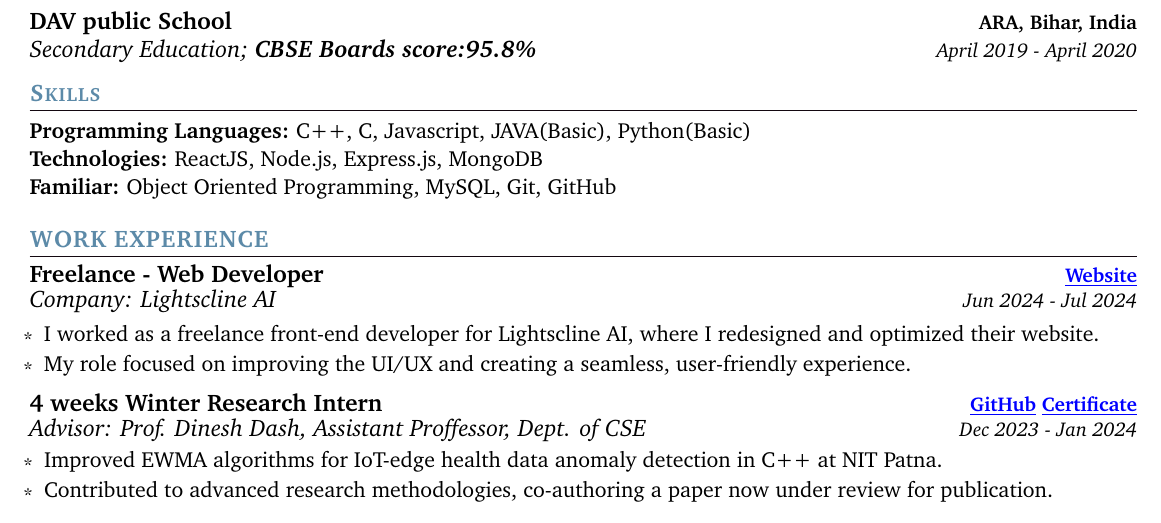
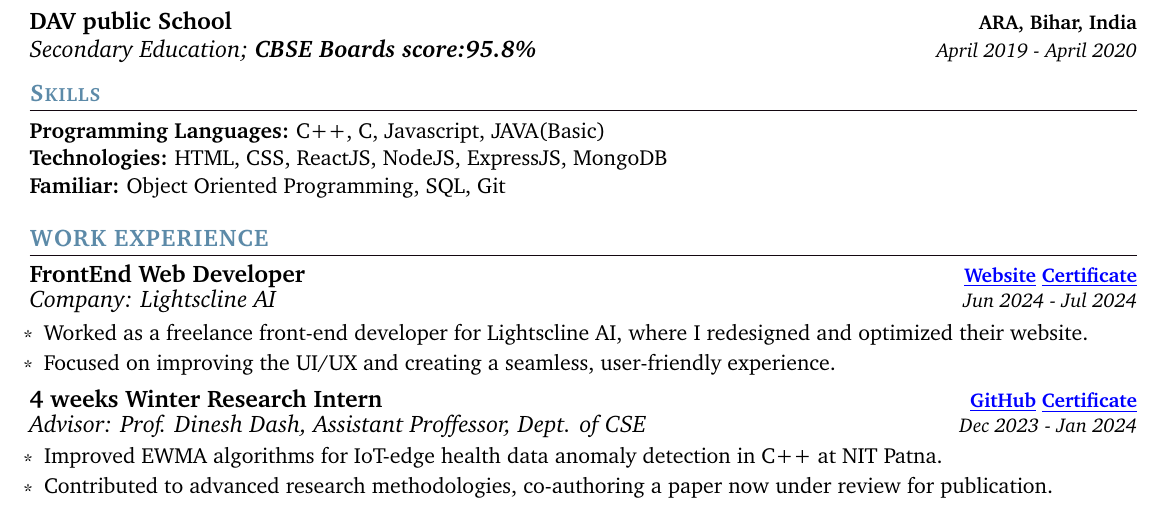
Before and after one commit to Harsh-git98/Resumes-latex-code, a LaTeX document (harsh.tex): part of the page, cut so that both start at the same text. Compiled offline with pdfLaTeX.

Commit message:
Update harsh.tex

```diff
--- a/harsh.tex
+++ b/harsh.tex
@@ -218,14 +218,14 @@
 \section{\color{airforceblue}Skills}
  \begin{itemize}[leftmargin=0in, label={}]
     \small{\item{
-     \textbf{\normalsize{Programming Languages:}}{ \normalsize{C++, C, Javascript, JAVA(Basic), Python(Basic)}} \\
+     \textbf{\normalsize{Programming Languages:}}{ \normalsize{C++, C, Javascript, JAVA(Basic)}} \\
       \vspace{2pt}
 
-     \textbf{\normalsize{Technologies:}}{ \normalsize{ReactJS, Node.js, Express.js, MongoDB}}
+     \textbf{\normalsize{Technologies:}}{ \normalsize{HTML, CSS, ReactJS, NodeJS, ExpressJS, MongoDB}}
       \\
       \vspace{2pt}
 
-     \textbf{\normalsize{Familiar:}}{ \normalsize{Object Oriented Programming, MySQL, Git, GitHub}}
+     \textbf{\normalsize{Familiar:}}{ \normalsize{Object Oriented Programming, SQL, Git}}
       \\
       \vspace{2pt}
 
@@ -236,24 +236,39 @@
    \vspace{-8pt}
 
 
+
 \resumeSubheading
-  {Freelance - Web Developer}
-  {\href{https://lightscline.com/}{\color{blue}\underline{Website}}}
+      {FrontEnd Web Developer  }{{\href{https://lightscline.com/}{\color{blue}\underline{Website}}
+        \href{https://www.linkedin.com/in/harshrjn/overlay/experience/2440694668/multiple-media-viewer/?profileId=ACoAADH6TVkBDLuaivReQaDiUuN3bkbxVQ8lAVk&treasuryMediaId=1724946487961}{\color{blue}\underline{Certificate}}}}
       {Company: Lightscline AI }{Jun 2024 - Jul 2024}
       \vspace{2pt}
-  \resumeItemListStart
-    \resumeItem{\normalsize{I worked as a freelance front-end developer for Lightscline AI, where I redesigned and optimized their website.
-
-
-}}
-      \vspace{2pt}
-
-    \resumeItem{\normalsize{ My role focused on improving the UI/UX and creating a seamless, user-friendly experience.}}
-  \resumeItemListEnd
 
 
 
-       \vspace{6pt}
+\resumeItemListStart
+    \resumeItem{\normalsize{Worked as a freelance front-end developer for Lightscline AI, where I redesigned and optimized their website.}}
+    \vspace{2pt}
+
+    \resumeItem{\normalsize{Focused on improving the UI/UX and creating a seamless, user-friendly experience.}}
+\resumeItemListEnd
+\vspace{4pt}
+% \resumeSubheading
+%       {Maintaner: Hacktoberfest}{{\href{https://github.com/Harsh-git98/IOT_healthdata_shift_detection}{\color{blue}\underline{GitHub}}
+%         }} {EDC IIEST website }{October 2024}
+% \vspace{2pt}
+% \resumeItemListStart
+%     \resumeItem{\normalsize{Conducted a thorough review of over 20 pull requests in the EDC-IIEST main repository, ensuring code quality and alignment with project standards.}}
+%     \vspace{2pt}
+%     \resumeItem{\normalsize{Efficiently managed incoming requests and issues, delegating tasks to appropriate team members to streamline workflow and maintain professional standards.}}
+
+
+
+
+
+%       \resumeItemListEnd
+
+
+       % \vspace{6pt}
     \resumeSubheading
       {4 weeks Winter Research Intern }{{\href{https://github.com/Harsh-git98/IOT_healthdata_shift_detection}{\color{blue}\underline{GitHub}}
         \href{https://drive.google.com/file/d/1_HKwwz7PjJScB2-TmV74bhxFtdp37xzJ/view?usp=sharing}{\color{blue}\underline{Certificate}}}}
```
Also changed, not shown: harsh.tex (71 more changed lines). Lines whose indentation alone changed are shown as unchanged.
